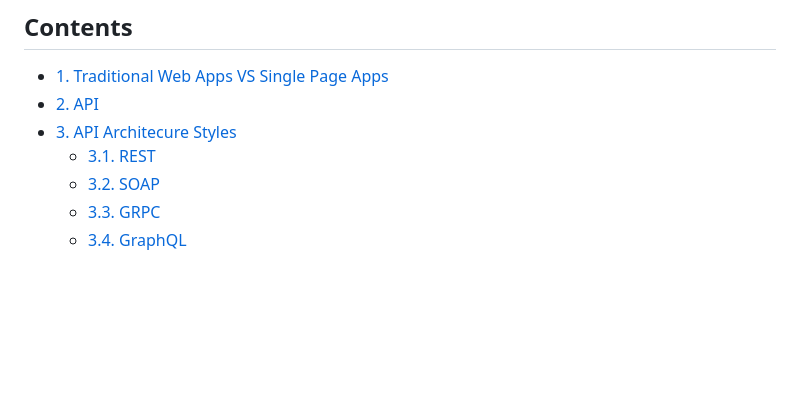
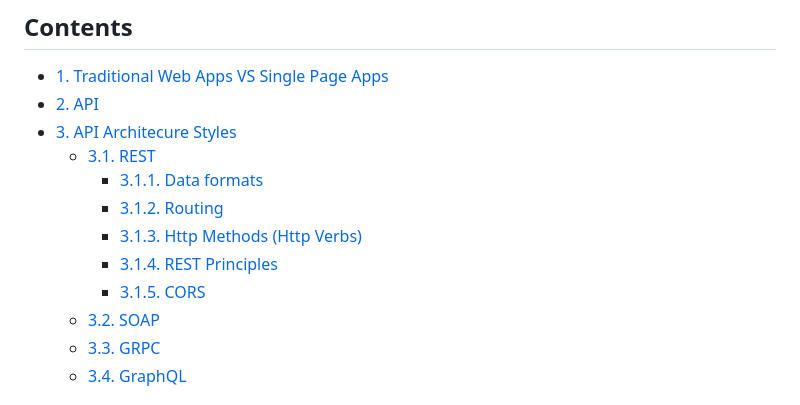
Before and after one commit to jeftegoes/APIArchitectureStylesOverview, a Markdown page: README.md, the part around the change printed below. Rendered like a GitHub page; blank space fills up the shorter version.

```diff
--- a/README.md
+++ b/README.md
@@ -6,6 +6,11 @@
 - [2. API](#2-api)
 - [3. API Architecure Styles](#3-api-architecure-styles)
   - [3.1. REST](#31-rest)
+    - [3.1.1. Data formats](#311-data-formats)
+    - [3.1.2. Routing](#312-routing)
+    - [3.1.3. Http Methods (Http Verbs)](#313-http-methods-http-verbs)
+    - [3.1.4. REST Principles](#314-rest-principles)
+    - [3.1.5. CORS](#315-cors)
   - [3.2. SOAP](#32-soap)
   - [3.3. GRPC](#33-grpc)
   - [3.4. GraphQL](#34-graphql)
```
Also changed, not shown: other parts of README.md (+40 -0 lines), Images/CorsError.png (added), Images/RestAPIBigPicture.png (added), 2 other files.
